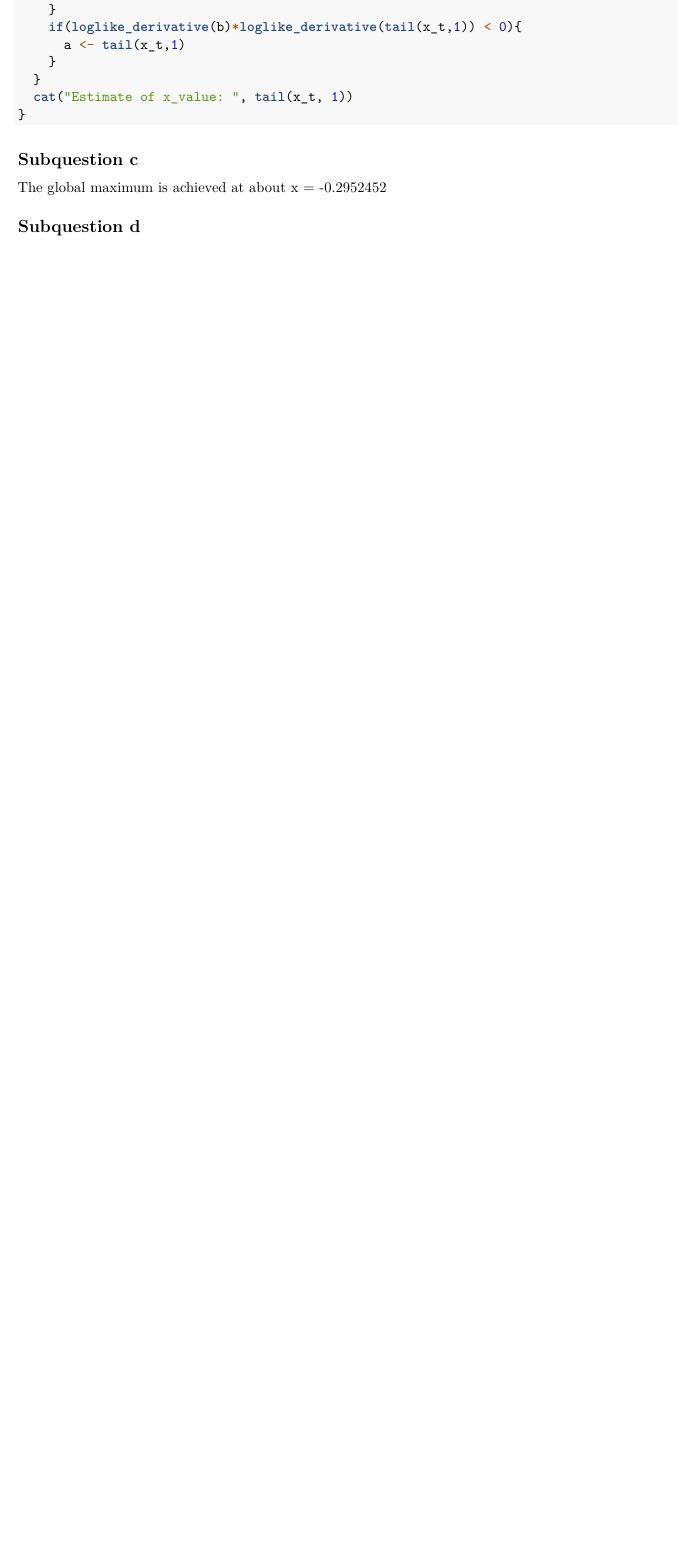
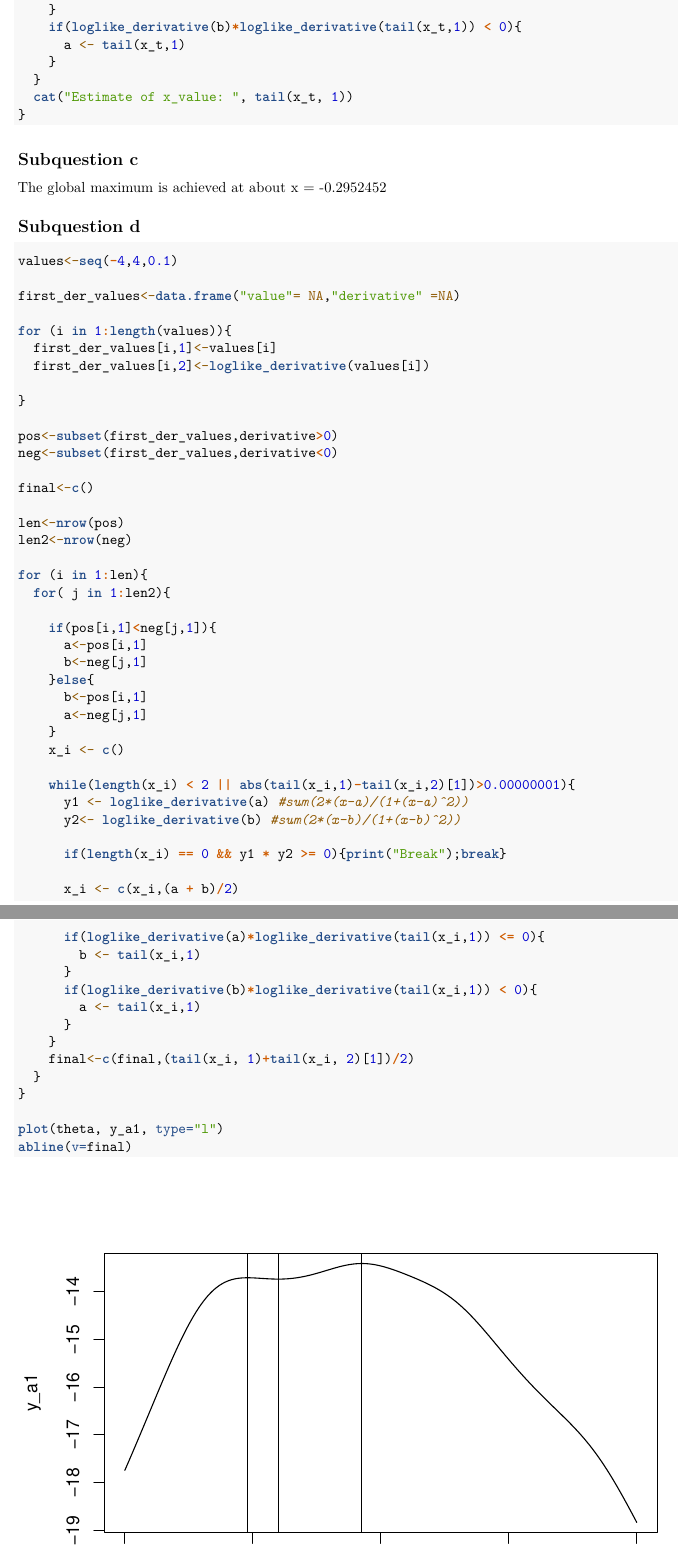
Before and after one commit to Siddhesh19991/Comp_Lab-1, an R Markdown document (lab1_report.Rmd): part of page 4 of 6 before the commit and two parts of pages 4 and 5 of 8 after it, the two joined at a grey line, cut so that both start at the same text, the shorter picture padded with empty space. Rendered offline with R 4.5, knitr and Pandoc, then LaTeX, with nearby package versions; code that draws random numbers runs with fixed seeds of ours.

Commit message:
Update lab1_report.Rmd

````diff
--- a/lab1_report.Rmd
+++ b/lab1_report.Rmd
@@ -104,3 +104,54 @@ The global maximum is achieved at about x = -0.2952452
 
 ```{r}
 
+values<-seq(-4,4,0.1)
+
+first_der_values<-data.frame("value"= NA,"derivative" =NA)
+
+for (i in 1:length(values)){
+  first_der_values[i,1]<-values[i]
+  first_der_values[i,2]<-loglike_derivative(values[i])
+
+}
+
+pos<-subset(first_der_values,derivative>0)
+neg<-subset(first_der_values,derivative<0)
+
+final<-c()
+
+len<-nrow(pos)
+len2<-nrow(neg)
+
+for (i in 1:len){
+  for( j in 1:len2){
+
+    if(pos[i,1]<neg[j,1]){
+      a<-pos[i,1]
+      b<-neg[j,1]
+    }else{
+      b<-pos[i,1]
+      a<-neg[j,1]
+    }
+    x_i <- c()
+
+    while(length(x_i) < 2 || abs(tail(x_i,1)-tail(x_i,2)[1])>0.00000001){
+      y1 <- loglike_derivative(a) #sum(2*(x-a)/(1+(x-a)^2))
+      y2<- loglike_derivative(b) #sum(2*(x-b)/(1+(x-b)^2))
+
+      if(length(x_i) == 0 && y1 * y2 >= 0){print("Break");break}
+
+      x_i <- c(x_i,(a + b)/2)
+
+      if(loglike_derivative(a)*loglike_derivative(tail(x_i,1)) <= 0){
+        b <- tail(x_i,1)
+      }
+      if(loglike_derivative(b)*loglike_derivative(tail(x_i,1)) < 0){
+        a <- tail(x_i,1)
+      }
+    }
+    final<-c(final,(tail(x_i, 1)+tail(x_i, 2)[1])/2)
+  }
+}
+
+plot(theta, y_a1, type="l")
+abline(v=final)
````
Also changed, not shown: lab1_report.Rmd (21 more changed lines).
